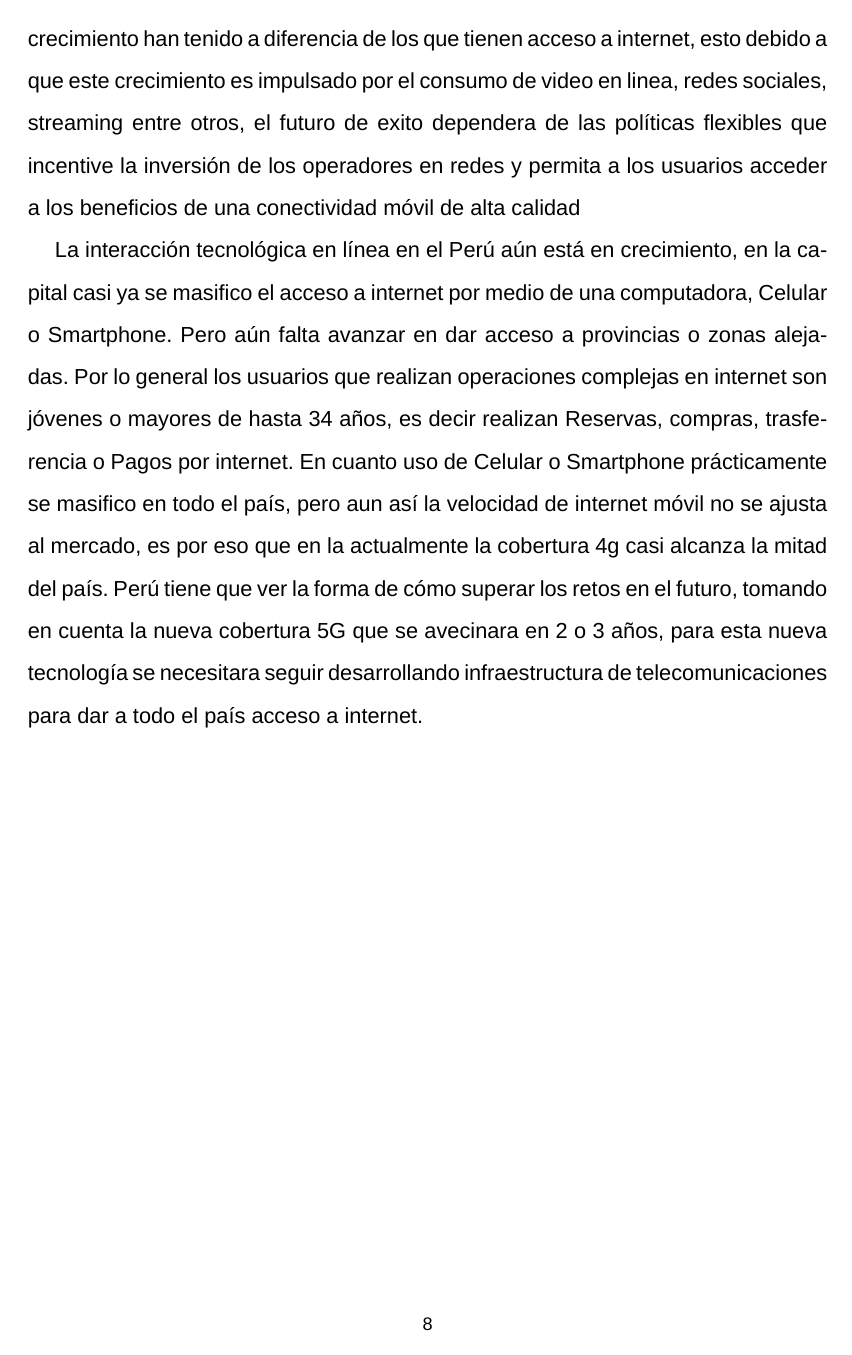
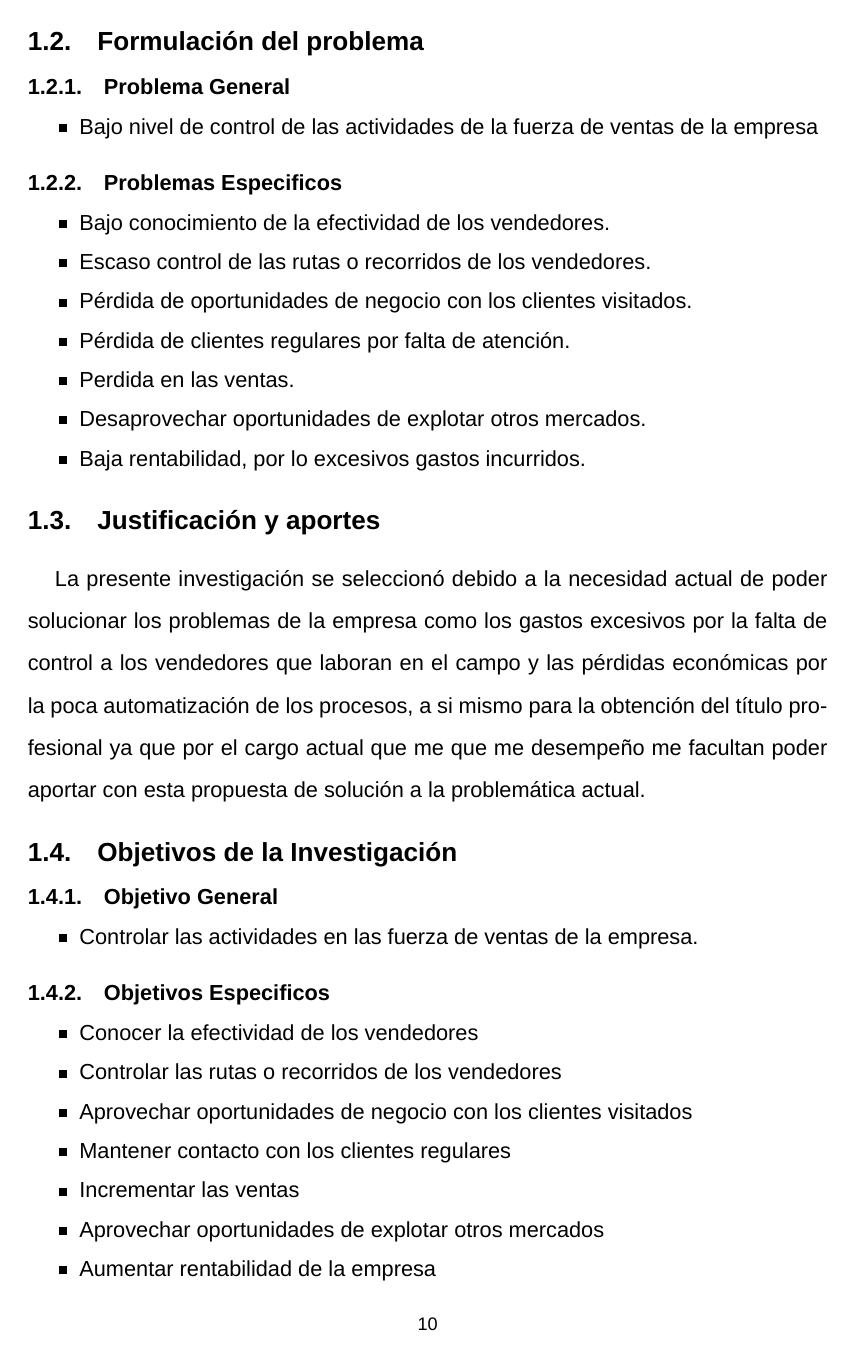
Before and after one commit to poolgiancarlos2012/Elaboracion-del-Proyecto-de-Tesis, a LaTeX thesis (Plan de Tesis V1.tex, which reads Fuente/Contenido.tex, Fuente/Preambulo.tex): page 8 of 9 before the commit and page 10 of 11 after it. Compiled offline with XeLaTeX; a missing font is replaced by an installed copy or a similar font; a LaTeX package or settings file that is missing is left out.

Commit message:
Cambiando el nuevo titulo de la Tesis por el Asesor

```diff
--- a/Fuente/Contenido.tex
+++ b/Fuente/Contenido.tex
@@ -47,7 +41,8 @@ Actualmente EEUU y China están a la vanguardia de la modernidad por ser los may
 
-America Latina y el Caribe a tenido un vertiginoso avance en dar acceso a internet en estos en estos ultimos años, actualmente el 44\% de ALC dispone de internet que es casi la mitad de la poblacion, a pesar de esto aun queda realizar cambios en la gobernanza de las telecomunicaciones con el fin de modernizar la infraestrucutra de comunicaciones y reducir la brecha digital con las otras regiones y preparar a los paises a una economia mas digital. Asi mismo las redes Moviles son las que mas crecimiento han tenido a diferencia de los que tienen acceso a internet, esto debido a que este crecimiento es impulsado por el consumo de video en linea, redes sociales, streaming entre otros, el futuro de exito dependera de las políticas flexibles que incentive la inversión de los operadores en redes y permita a los usuarios acceder a los beneficios de una conectividad móvil de alta calidad
+Este proyecto se centrara en el área de Ventas ya que se encontró que unos de los principales problemas es que hay un bajo control de las actividades en las fuerza de ventas de la empresa, esto se debe por la poca automatización de los procesos, es decir semanalmente los vendedores emiten alrededor de 40 formatos que informan sobre sus actividades que por lo general los supervisores asignados no lo leen por la gran cantidad de información, en cada formato se incluye información de los cliente, cultivos, productos, ubicaciones entre otros detalles que en síntesis contiene un conjunto de información valiosa, además los supervisores tienen que salir al campo a visitar a los clientes además de apoyar con la cobranza y venta. Todo esto provoca que el supervisor no pueda ver si los vendedores están cumpliendo una eficiente labor, además que los índices en ventas están muy bajos, no se puede controlar las rutas o recorridos de los vendedores, que incurren a altos gastos en combustible los cuales no justifica el nivel de ventas obtenido. Por la falta de información hay pérdida de oportunidades de negocios con los clientes nuevos. También genera que se pierda clientes regulares por falta de atención o visita, baja rentabilidad por los excesivos gastos incurridos, perdida en ventas y desaprovechar otros mercados por no contar con información oportuna.
 
-La interacción tecnológica en línea en el Perú aún está en crecimiento, en la capital casi ya se masifico el acceso a internet por medio de una computadora, Celular o Smartphone. Pero aún falta avanzar en dar acceso a provincias o zonas alejadas. Por lo general los usuarios que realizan operaciones complejas en internet son jóvenes o mayores de hasta 34 años, es decir realizan Reservas, compras, trasferencia o Pagos por internet. En cuanto uso de Celular o Smartphone prácticamente se masifico en todo el país, pero aun así la velocidad de internet móvil no se ajusta al mercado, es por eso que en la actualmente la cobertura 4g casi alcanza la mitad del país. Perú tiene que ver la forma de cómo superar los retos en el futuro, tomando en cuenta la nueva cobertura 5G que se avecinara en 2 o 3 años, para esta nueva tecnología se necesitara seguir desarrollando infraestructura de telecomunicaciones para dar a todo el país acceso a internet.
+% CITA REFERENCIAL V.D.
+Según Michael Porter en Ventaja competitiva: creación y sostenimiento de un desempeño superior, “la esencia de implantar estrategias competitivas radica en establecer la relación existente entre la empresa y su entorno. Los integrantes de la fuerza de ventas son los que disponen de este contacto directo con el micro y macro ambiente y con el entorno competitivo tanto interno, como externo de la empresa”.
 
 \singlespacing
 
@@ -54,12 +51,62 @@ La interacción tecnológica en línea en el Perú aún está en crecimiento, en
 \subsection{Formulación del problema}
+\subsubsection{Problema General}
 
+\begin{itemize}[leftmargin=1cm]
+\item Bajo nivel de control de las actividades de la fuerza de ventas de la empresa
+\end{itemize}
+
+\subsubsection{Problemas Especificos}
+
+%\doublespacing
+
+\begin{itemize}[leftmargin=1cm]
+\item Bajo conocimiento de la efectividad de los vendedores.
+\item Escaso control de las rutas o recorridos de los vendedores.
+\item Pérdida de oportunidades de negocio con los clientes visitados.
+\item Pérdida de clientes regulares por falta de atención.
+\item Perdida en las ventas.
+\item Desaprovechar oportunidades de explotar otros mercados.
+\item Baja rentabilidad, por lo excesivos gastos incurridos.
+\end{itemize}
+
+
+
+%\singlespacing
 %\blindtext
 
 \subsection{Justificación y aportes}
 
+\large
+\doublespacing
+
+La presente investigación se seleccionó debido a la necesidad actual de poder solucionar los problemas de la empresa como los gastos excesivos por la falta de control a los vendedores que laboran en el campo y las pérdidas económicas por la poca automatización de los procesos, a si mismo para la obtención del título profesional ya que por el cargo actual que me que me desempeño me facultan  poder aportar con esta propuesta de solución a la problemática actual.
+
+\singlespacing
+
 %\blindtext
 
 \subsection{Objetivos de la Investigación}
+
+\subsubsection{Objetivo General}
+
+\begin{itemize}[leftmargin=1cm]
+\item Controlar las actividades en las fuerza de ventas de la empresa.
+\end{itemize}
+
+\subsubsection{Objetivos Especificos}
+
+%\doublespacing
+
+\begin{itemize}[leftmargin=1cm]
+\item Conocer la efectividad de los vendedores
+\item Controlar las rutas o recorridos de los vendedores
+\item Aprovechar oportunidades de negocio con los clientes visitados
+\item Mantener contacto con los clientes regulares
+\item Incrementar las ventas
+\item Aprovechar oportunidades de explotar otros mercados
+\item Aumentar rentabilidad de la empresa
+
+\end{itemize}
 
 %\blindtext
 
--- a/Fuente/Preambulo.tex
+++ b/Fuente/Preambulo.tex
@@ -21,6 +21,8 @@
 \usepackage{titletoc}
 \usepackage{color}
 \usepackage{hyperref}
+
+\usepackage{enumerate}
 
 
 
```
Also changed, not shown: Fuente/Caratula.tex (+1 -1 lines), Fuente/Indice.tex (+2 -0 lines), Plan de Tesis V1.pdf, Fuente/Contenido.tex (30 more changed lines), 10 other files.
